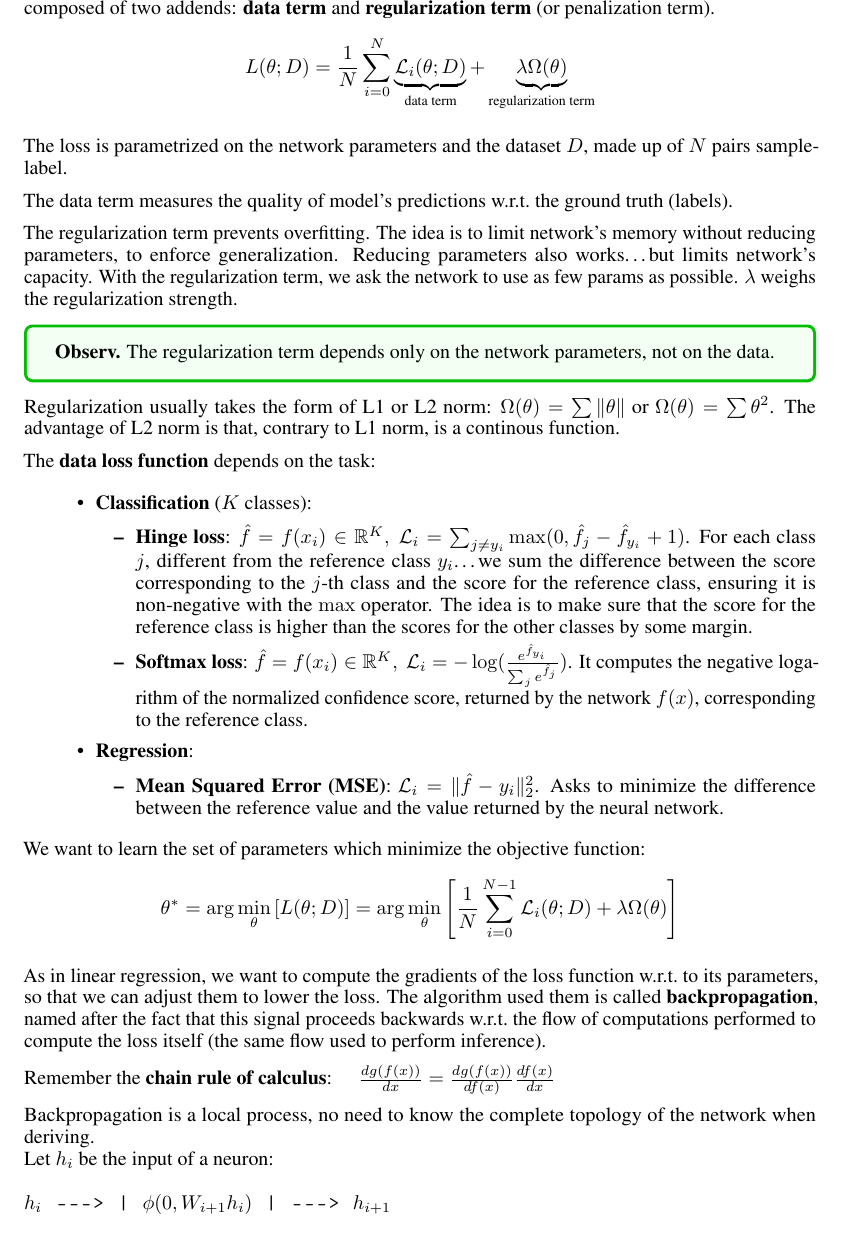
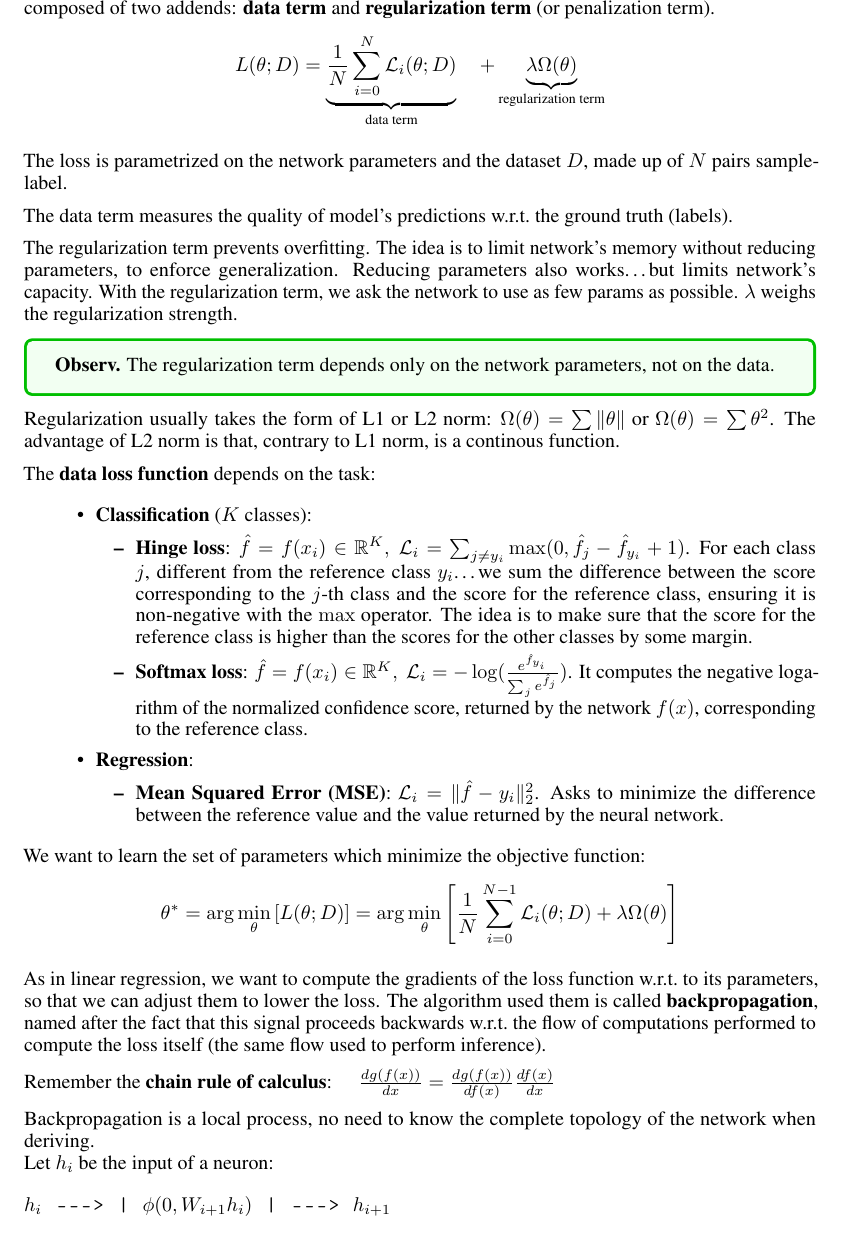
Before and after one commit to mc-cat-tty/DeepLearning, a LaTeX document (main.tex, which reads theory/3-mlp.tex): part of page 10 of 14, cut so that both start at the same text. Compiled offline with pdfLaTeX.

Commit message:
Fix underbrace spacing

```diff
--- a/theory/3-mlp.tex
+++ b/theory/3-mlp.tex
@@ -121,8 +121,8 @@ parameters that minimize the loss.
 The loss function measures the quality of network's mapping input->output.
 The loss function $L$ is composed of two addends: \textbf{data term} and \textbf{regularization term} (or penalization term).
 $$
-L(\theta; D) = \frac{1}{N} \sum_{i=0}^N
-\underbrace{\mathcal{L}_i(\theta; D)}_\text{data term} +
+L(\theta; D) =
+\underbrace{\frac{1}{N} \sum_{i=0}^N \mathcal{L}_i(\theta; D)}_\text{data term} \quad +
 \underbrace{\lambda \Omega(\theta)}_\text{regularization term}
 $$
 
```
